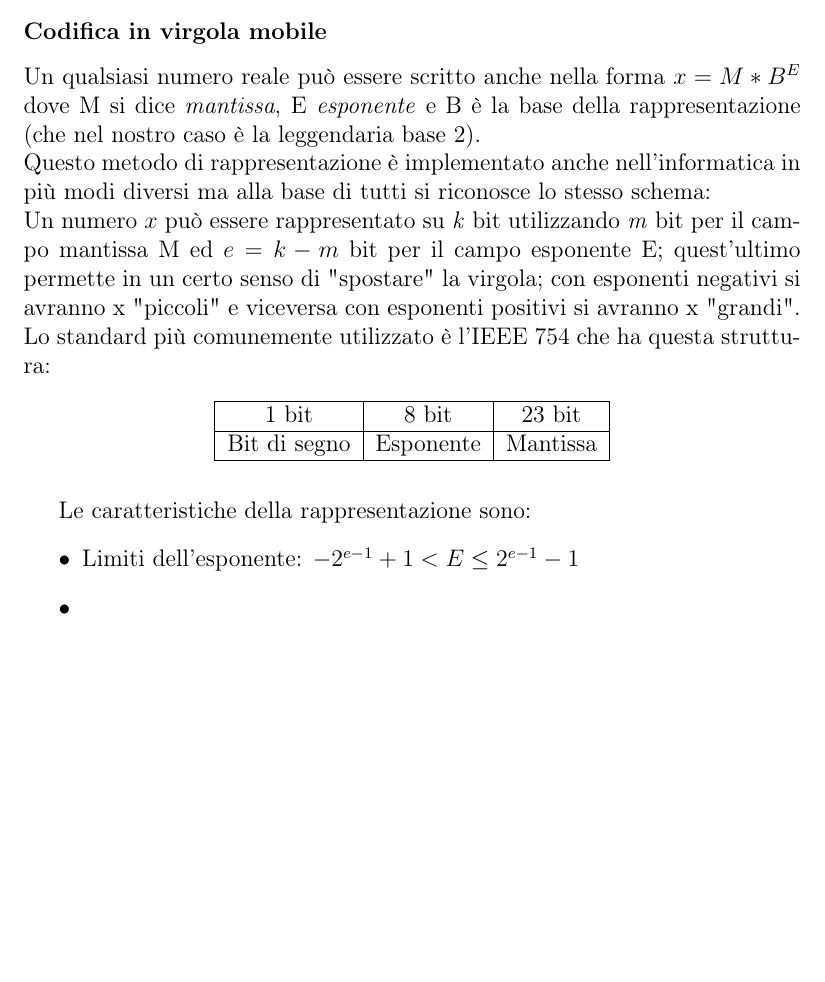
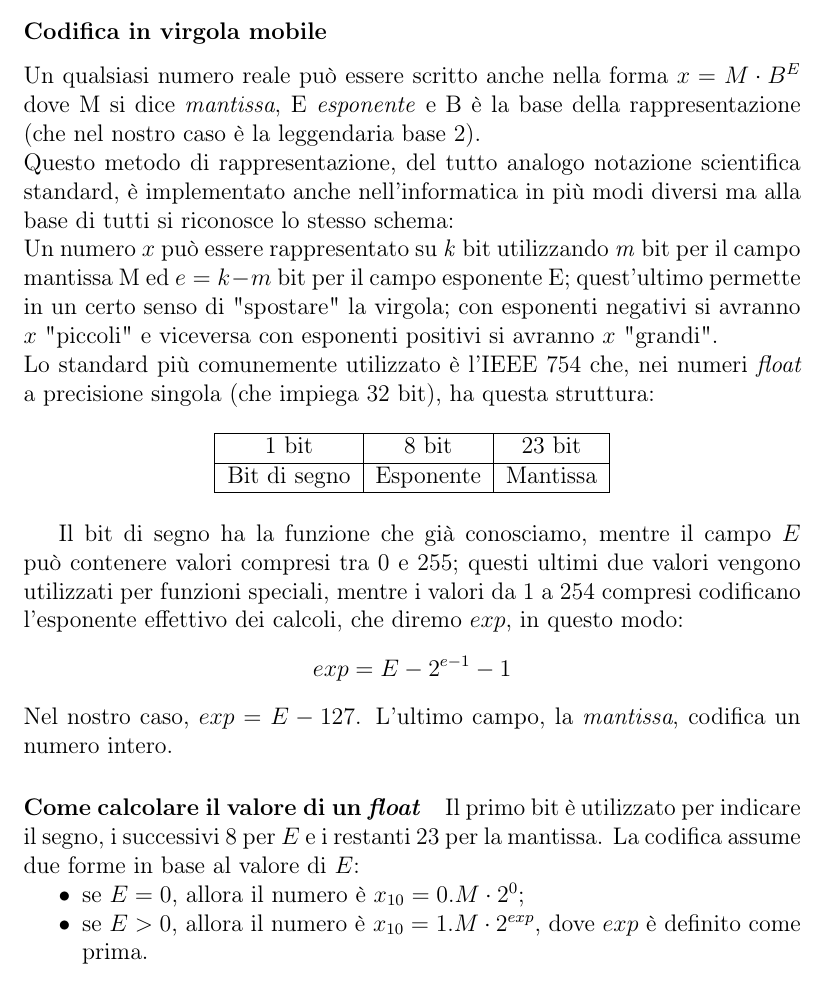
Before and after one commit to francescobozzo/Appunti-Calcolatori, a LaTeX book (source/main.tex, which reads source/TeX_files/chapter02.tex): part of page 18 of 18, cut so that both start at the same text, the shorter picture padded with empty space. Compiled offline with pdfLaTeX.

Commit message:
:memo: Aggiunto il fucking point (cap.3)

```diff
--- a/source/TeX_files/chapter02.tex
+++ b/source/TeX_files/chapter02.tex
@@ -144,10 +144,10 @@ Alcuni numeri non possono quindi essere rappresentati con un numero finito di bi
 
 \textit{(esempio di conversione?)}
 \subsubsection{Codifica in virgola mobile}
-Un qualsiasi numero reale può essere scritto anche nella forma $x=M*B^{E}$ dove M si dice \textit{mantissa}, E \textit{esponente} e B è la base della rappresentazione (che nel nostro caso è la leggendaria base 2).\\
-Questo metodo di rappresentazione è implementato anche nell'informatica in più modi diversi ma alla base di tutti si riconosce lo stesso schema: \\
-Un numero $x$ può essere rappresentato su \textit{k} bit utilizzando \textit{m} bit per il campo mantissa M ed $e=k-m$ bit per il campo esponente E; quest'ultimo permette in un certo senso di "spostare" la virgola; con esponenti negativi si avranno x "piccoli" e viceversa con esponenti positivi si avranno x "grandi".\\
-Lo standard più comunemente utilizzato è l'IEEE 754 che ha questa struttura:
+Un qualsiasi numero reale può essere scritto anche nella forma $x=M\cdot B^{E}$ dove M si dice \textit{mantissa}, E \textit{esponente} e B è la base della rappresentazione (che nel nostro caso è la leggendaria base 2).\\
+Questo metodo di rappresentazione, del tutto analogo notazione scientifica standard, è implementato anche nell'informatica in più modi diversi ma alla base di tutti si riconosce lo stesso schema: \\
+Un numero $x$ può essere rappresentato su \textit{k} bit utilizzando \textit{m} bit per il campo mantissa M ed $e=k-m$ bit per il campo esponente E; quest'ultimo permette in un certo senso di "spostare" la virgola; con esponenti negativi si avranno $x$ "piccoli" e viceversa con esponenti positivi si avranno $x$ "grandi".\\
+Lo standard più comunemente utilizzato è l'IEEE 754 che, nei numeri \textit{float} a precisione singola (che impiega 32 bit), ha questa struttura:
 \begin{table}[h!]
 	\centering
 	\begin{tabular}{|l|l|l|}
@@ -157,8 +157,15 @@ Lo standard più comunemente utilizzato è l'IEEE 754 che ha questa struttura:
 	\end{tabular}
 \end{table}
 
-Le caratteristiche della rappresentazione sono:
-\begin{itemize}
-	\item Limiti dell'esponente: $-2^{e-1}+1 < E \le 2^{e-1}-1$
-	\item
+
+Il bit di segno ha la funzione che già conosciamo, mentre il campo $E$ può contenere valori compresi tra 0 e 255% ($-2^{e-1}+1 < E \le 2^{e-1}-1$)
+; questi ultimi due valori vengono utilizzati per funzioni speciali, mentre i valori da 1 a 254 compresi codificano l'esponente effettivo dei calcoli, che diremo $exp$,	 in questo modo:
+\begin{equation*}
+exp=E-2^{e-1}-1
+\end{equation*}
+Nel nostro caso, $exp=E-127$. L'ultimo campo, la \textit{mantissa}, codifica un numero intero.
+\paragraph{Come calcolare il valore di un \textit{float}} Il primo bit è utilizzato per indicare il segno, i successivi 8 per $E$ e i restanti 23 per la mantissa. La codifica assume due forme in base al valore di $E$:
+\begin{itemize}[noitemsep,nolistsep]
+	\item se $E=0$, allora il numero è $x_{10}=0.M \cdot 2^{0}$;
+	\item se $E>0$, allora il numero è $x_{10}=1.M \cdot 2^{exp}$, dove $exp$ è definito come prima.
 \end{itemize}
```
Also changed, not shown: source/main.pdf.
